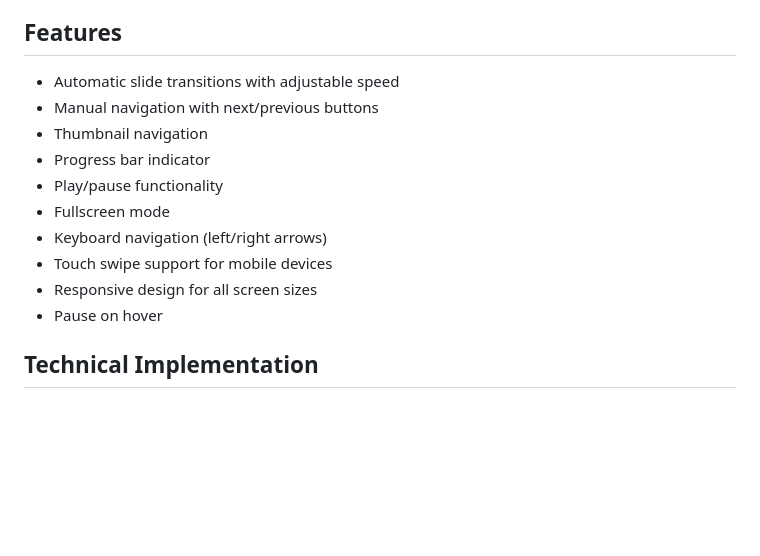
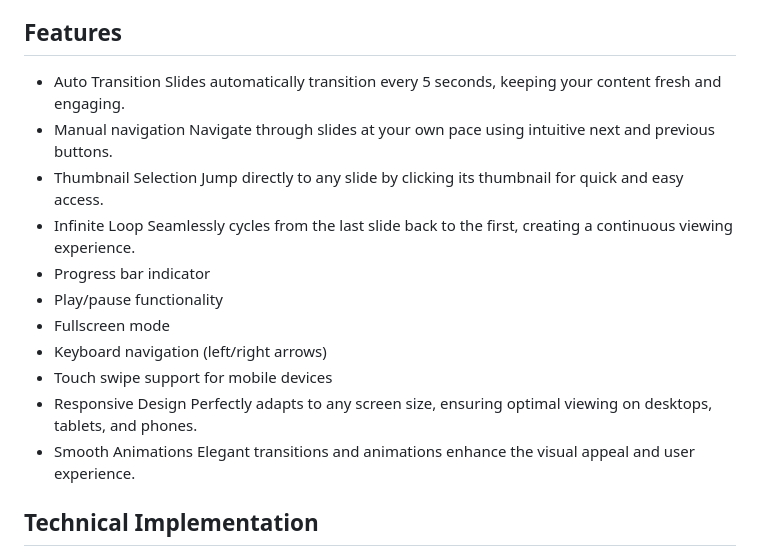
Before and after one commit to Thrz45/ImageSlider, a Markdown page: Image Slider/README.md, the part around the change. Rendered like a GitHub page; blank space fills up the shorter version.

```diff
--- a/Image Slider/README.md
+++ b/Image Slider/README.md
@@ -19,16 +19,26 @@ This Advanced Image Slider is a fully responsive, interactive slideshow designed
  - [Notes](#Notes)
 
 ## Features
-- Automatic slide transitions with adjustable speed
-- Manual navigation with next/previous buttons
-- Thumbnail navigation
+- Auto Transition
+  Slides automatically transition every 5 seconds, keeping your content fresh and
+  engaging.
+- Manual navigation
+  Navigate through slides at your own pace using intuitive next and previous buttons.
+- Thumbnail Selection
+  Jump directly to any slide by clicking its thumbnail for quick and easy access.
+- Infinite Loop
+   Seamlessly cycles from the last slide back to the first, creating a continuous
+   viewing experience.
 - Progress bar indicator
 - Play/pause functionality
 - Fullscreen mode
 - Keyboard navigation (left/right arrows)
 - Touch swipe support for mobile devices
-- Responsive design for all screen sizes
-- Pause on hover
+- Responsive Design
+   Perfectly adapts to any screen size, ensuring optimal viewing on desktops, tablets,
+   and phones.
+- Smooth Animations
+   Elegant transitions and animations enhance the visual appeal and user experience.
 
 ## Technical Implementation
 - HTML5 for structure.
```
